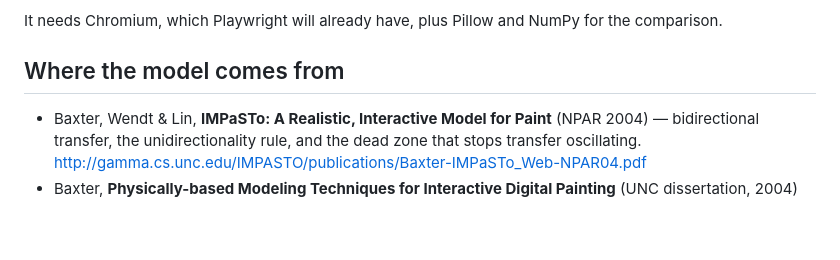
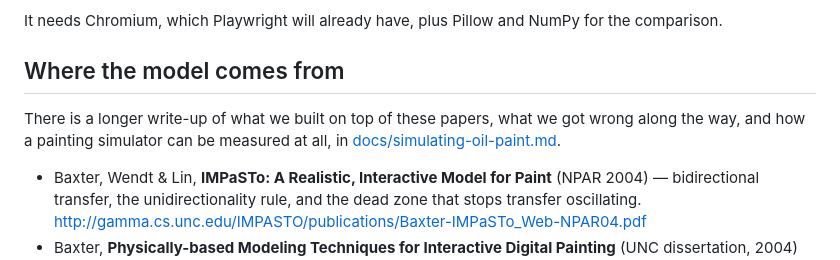
Before and after one commit to CandanUmut/Canvas, a Markdown page: README.md, the part around the change. Drawn GitHub-style; blank space fills up the shorter version.

```diff
--- a/README.md
+++ b/README.md
@@ -234,6 +234,11 @@ for the comparison.
 
 ## Where the model comes from
 
+There is a longer write-up of what we built on top of these papers, what we got
+wrong along the way, and how a painting simulator can be measured at all, in
+[docs/simulating-oil-paint.md](docs/simulating-oil-paint.md).
+
+
 - Baxter, Wendt & Lin, **IMPaSTo: A Realistic, Interactive Model for Paint**
   (NPAR 2004) — bidirectional transfer, the unidirectionality rule, and the
   dead zone that stops transfer oscillating.
```
Also changed, not shown: docs/simulating-oil-paint.md (added, +492 -0 lines).
